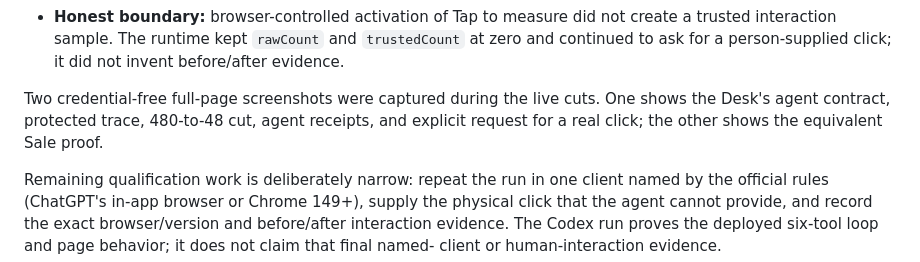
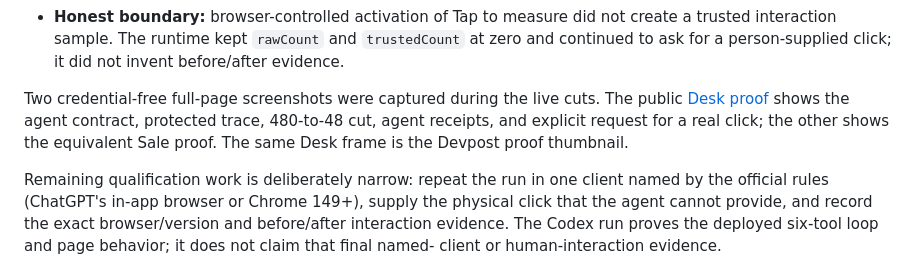
Before and after one commit to mcs-eng/loadshed, a Markdown page: SUBMISSION.md, the part around the change. GitHub-like rendering.

```diff
--- a/SUBMISSION.md
+++ b/SUBMISSION.md
@@ -103,9 +103,10 @@ the Desk and Sale product files in that release are identical to private source
   interaction sample. The runtime kept `rawCount` and `trustedCount` at zero and continued to ask
   for a person-supplied click; it did not invent before/after evidence.
 
-Two credential-free full-page screenshots were captured during the live cuts. One shows the Desk's
-agent contract, protected trace, 480-to-48 cut, agent receipts, and explicit request for a real click;
-the other shows the equivalent Sale proof.
+Two credential-free full-page screenshots were captured during the live cuts. The public
+[Desk proof](assets/loadshed-live-proof.jpg) shows the agent contract, protected trace, 480-to-48
+cut, agent receipts, and explicit request for a real click; the other shows the equivalent Sale
+proof. The same Desk frame is the Devpost proof thumbnail.
 
 Remaining qualification work is deliberately narrow: repeat the run in one client named by the
 official rules (ChatGPT's in-app browser or Chrome 149+), supply the physical click that the agent
```
Also changed, not shown: README.md (+2 -0 lines), assets/loadshed-live-proof.jpg (added), 2 other files.
